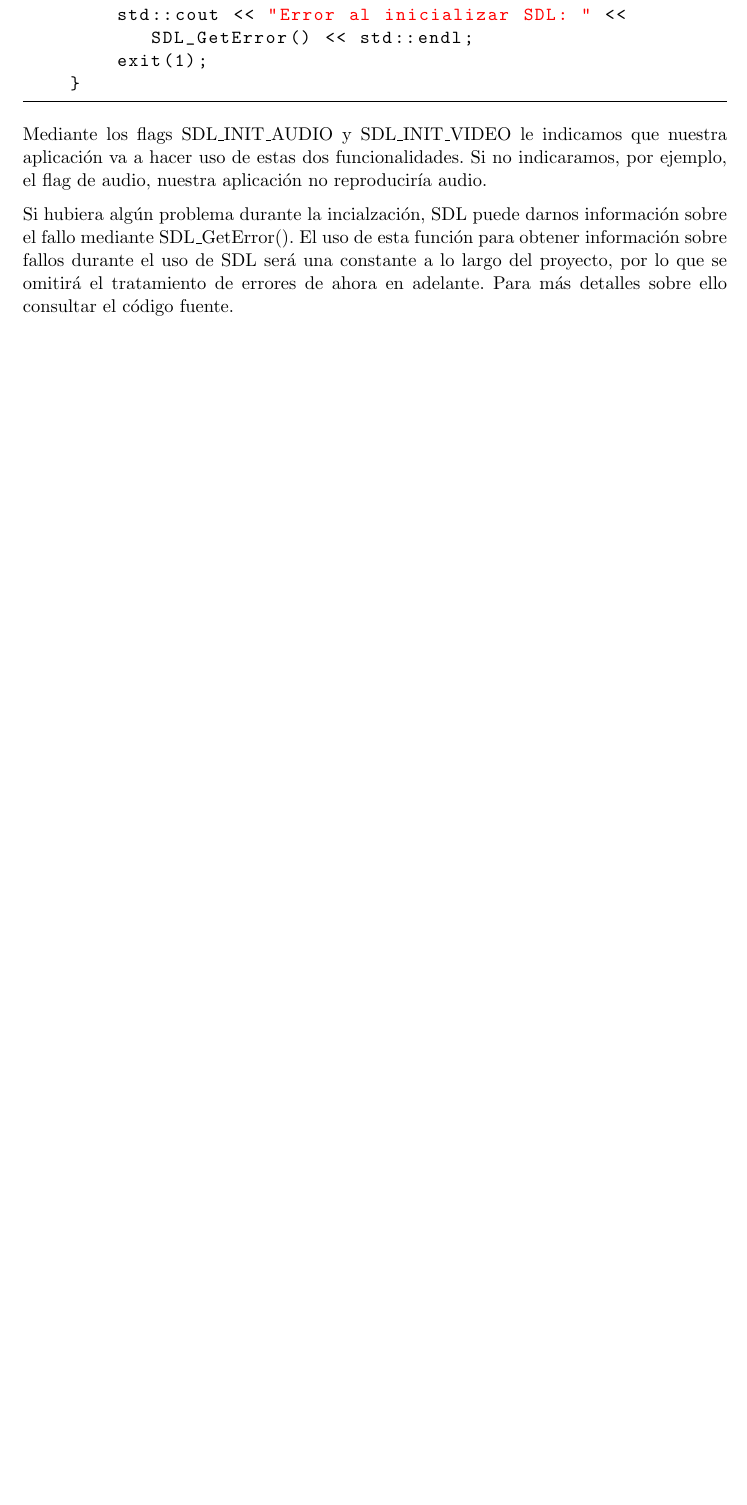
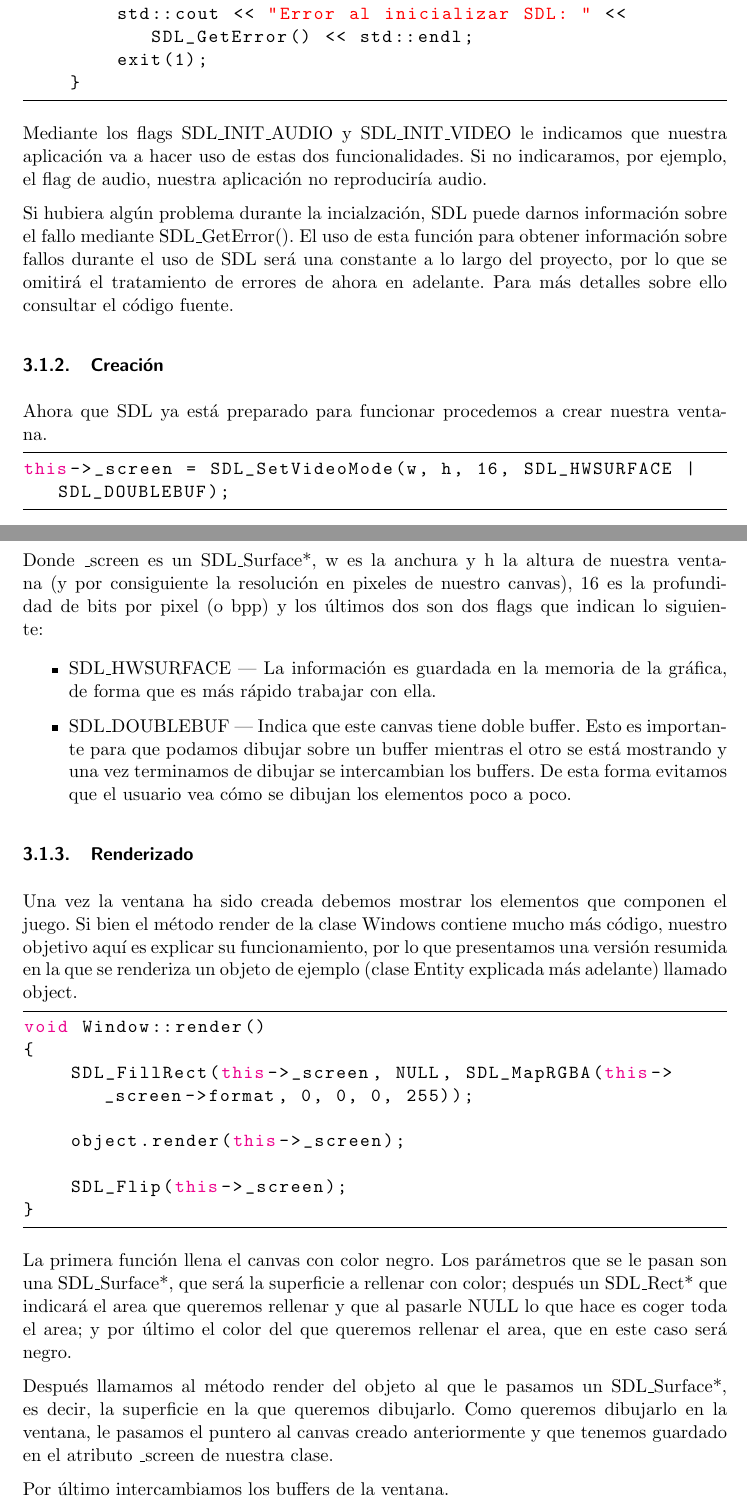
Before and after one commit to L4D15/MulticocoSDL, a LaTeX document (MulticocoSDL - Documentacion.tex): part of page 5 of 8 before the commit and two parts of pages 5 and 6 of 10 after it, the two joined at a grey line, cut so that both start at the same text, the shorter picture padded with empty space. Compiled offline with pdfLaTeX.

Commit message:
Docuemtanda subseccion de la clase Window.

```diff
--- a/MulticocoSDL - Documentacion.tex
+++ b/MulticocoSDL - Documentacion.tex
@@ -145,8 +145,43 @@ int err = SDL_Init(SDL_INIT_AUDIO | SDL_INIT_VIDEO);
         std::cout << "Error al inicializar SDL: " << SDL_GetError() << std::endl;
         exit(1);
     }
-		\end{lstlisting}
+			\end{lstlisting}
 
-		Mediante los flags SDL\_INIT\_AUDIO y SDL\_INIT\_VIDEO le indicamos que nuestra aplicaci\'on va a hacer uso de estas dos funcionalidades. Si no indicaramos, por ejemplo, el flag de audio, nuestra aplicaci\'on no reproducir\'ia audio.
+			Mediante los flags SDL\_INIT\_AUDIO y SDL\_INIT\_VIDEO le indicamos que nuestra aplicaci\'on va a hacer uso de estas dos funcionalidades. Si no indicaramos, por ejemplo, el flag de audio, nuestra aplicaci\'on no reproducir\'ia audio.
 
-		Si hubiera alg\'un problema durante la incialzaci\'on, SDL puede darnos informaci\'on sobre el fallo mediante SDL\_GetError(). El uso de esta funci\'on para obtener informaci\'on sobre fallos durante el uso de SDL ser\'a una constante a lo largo del proyecto, por lo que se omitir\'a el tratamiento de errores de ahora en adelante. Para m\'as detalles sobre ello consultar el c\'odigo fuente.
+			Si hubiera alg\'un problema durante la incialzaci\'on, SDL puede darnos informaci\'on sobre el fallo mediante SDL\_GetError(). El uso de esta funci\'on para obtener informaci\'on sobre fallos durante el uso de SDL ser\'a una constante a lo largo del proyecto, por lo que se omitir\'a el tratamiento de errores de ahora en adelante. Para m\'as detalles sobre ello consultar el c\'odigo fuente.
+
+			\subsubsection{Creaci\'on}
+				Ahora que SDL ya est\'a preparado para funcionar procedemos a crear nuestra ventana.
+
+				\begin{lstlisting}
+this->_screen = SDL_SetVideoMode(w, h, 16, SDL_HWSURFACE | SDL_DOUBLEBUF);
+				\end{lstlisting}
+
+				Donde \_screen es un SDL\_Surface*, w es la anchura y h la altura de nuestra ventana (y por consiguiente la resoluci\'on en pixeles de nuestro canvas), 16 es la profundidad de bits por pixel (o bpp) y los últimos dos son dos flags que indican lo siguiente:
+
+				\begin{itemize}
+					\item SDL\_HWSURFACE --- La informaci\'on es guardada en la memoria de la gr\'afica, de forma que es m\'as r\'apido trabajar con ella.
+
+					\item SDL\_DOUBLEBUF --- Indica que este canvas tiene doble buffer. Esto es importante para que podamos dibujar sobre un buffer mientras el otro se est\'a mostrando y una vez terminamos de dibujar se intercambian los buffers. De esta forma evitamos que el usuario vea c\'omo se dibujan los elementos poco a poco.
+				\end{itemize}
+
+			\subsubsection{Renderizado}
+				Una vez la ventana ha sido creada debemos mostrar los elementos que componen el juego. Si bien el m\'etodo render de la clase Windows contiene mucho m\'as c\'odigo, nuestro objetivo aqu\'i es explicar su funcionamiento, por lo que presentamos una versi\'on resumida en la que se renderiza un objeto de ejemplo (clase Entity explicada m\'as adelante) llamado object.
+
+				\begin{lstlisting}
+void Window::render()
+{
+    SDL_FillRect(this->_screen, NULL, SDL_MapRGBA(this->_screen->format, 0, 0, 0, 255));
+
+    object.render(this->_screen);
+
+    SDL_Flip(this->_screen);
+}
+				\end{lstlisting}
+
+				La primera funci\'on llena el canvas con color negro. Los par\'ametros que se le pasan son una SDL\_Surface*, que ser\'a la superficie a rellenar con color; despu\'es un SDL\_Rect* que indicar\'a el area que queremos rellenar y que al pasarle NULL lo que hace es coger toda el area; y por \'ultimo el color del que queremos rellenar el area, que en este caso ser\'a negro.
+
+				Despu\'es llamamos al m\'etodo render del objeto al que le pasamos un SDL\_Surface*, es decir, la superficie en la que queremos dibujarlo. Como queremos dibujarlo en la ventana, le pasamos el puntero al canvas creado anteriormente y que tenemos guardado en el atributo \_screen de nuestra clase.
+
+				Por \'ultimo intercambiamos los buffers de la ventana.
```
Also changed, not shown: MulticocoSDL - Documentacion.pdf, MulticocoSDL - Documentacion.tex (41 more changed lines), 7 other files.
